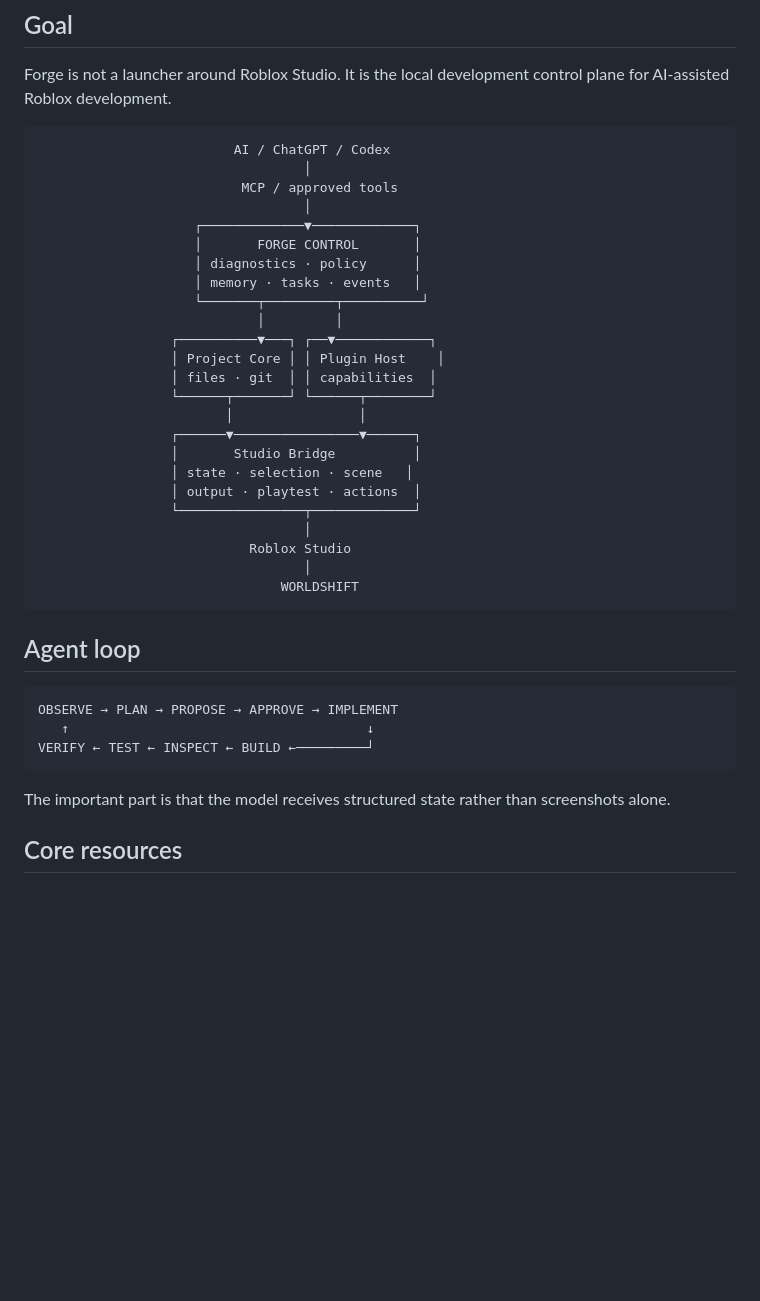
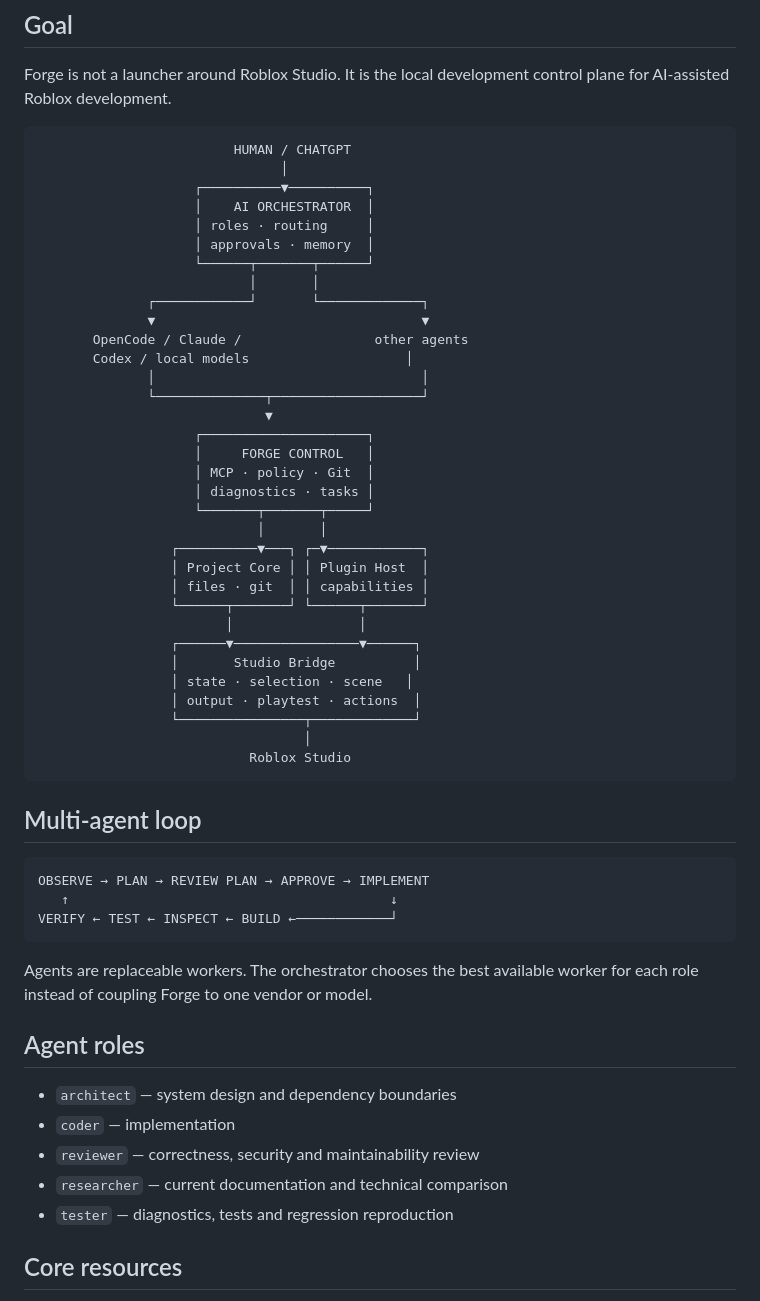
Before and after one commit to danielcech933-hue/WORLDSHIFT, a Markdown page: tools/roblox-forge/ARCHITECTURE.md, the part around one of its changes. Rendered like a GitHub page; blank space fills up the shorter version.

Commit message:
forge: document multi-agent architecture

````diff
--- a/tools/roblox-forge/ARCHITECTURE.md
+++ b/tools/roblox-forge/ARCHITECTURE.md
@@ -5,20 +5,31 @@
 Forge is not a launcher around Roblox Studio. It is the local development control plane for AI-assisted Roblox development.
 
 ```text
-                         AI / ChatGPT / Codex
-                                  │
-                          MCP / approved tools
-                                  │
-                    ┌─────────────▼─────────────┐
-                    │       FORGE CONTROL       │
-                    │ diagnostics · policy      │
-                    │ memory · tasks · events   │
-                    └───────┬─────────┬──────────┘
-                            │         │
-                 ┌──────────▼───┐ ┌──▼────────────┐
-                 │ Project Core │ │ Plugin Host    │
-                 │ files · git  │ │ capabilities  │
-                 └──────┬───────┘ └──────┬────────┘
+                         HUMAN / CHATGPT
+                               │
+                    ┌──────────▼──────────┐
+                    │    AI ORCHESTRATOR  │
+                    │ roles · routing     │
+                    │ approvals · memory  │
+                    └──────┬───────┬──────┘
+                           │       │
+              ┌────────────┘       └─────────────┐
+              ▼                                  ▼
+       OpenCode / Claude /                 other agents
+       Codex / local models                    │
+              │                                  │
+              └──────────────┬───────────────────┘
+                             ▼
+                    ┌─────────────────────┐
+                    │     FORGE CONTROL   │
+                    │ MCP · policy · Git  │
+                    │ diagnostics · tasks │
+                    └───────┬───────┬─────┘
+                            │       │
+                 ┌──────────▼───┐ ┌─▼────────────┐
+                 │ Project Core │ │ Plugin Host  │
+                 │ files · git  │ │ capabilities │
+                 └──────┬───────┘ └──────┬───────┘
                         │                │
                  ┌──────▼────────────────▼──────┐
                  │       Studio Bridge          │
@@ -27,19 +38,25 @@ Forge is not a launcher around Roblox Studio. It is the local development contro
                  └────────────────┬─────────────┘
                                   │
                            Roblox Studio
-                                  │
-                               WORLDSHIFT
 ```
 
-## Agent loop
+## Multi-agent loop
 
 ```text
-OBSERVE → PLAN → PROPOSE → APPROVE → IMPLEMENT
-   ↑                                      ↓
-VERIFY ← TEST ← INSPECT ← BUILD ←─────────┘
+OBSERVE → PLAN → REVIEW PLAN → APPROVE → IMPLEMENT
+   ↑                                         ↓
+VERIFY ← TEST ← INSPECT ← BUILD ←────────────┘
 ```
 
-The important part is that the model receives structured state rather than screenshots alone.
+Agents are replaceable workers. The orchestrator chooses the best available worker for each role instead of coupling Forge to one vendor or model.
+
+## Agent roles
+
+- `architect` — system design and dependency boundaries
+- `coder` — implementation
+- `reviewer` — correctness, security and maintainability review
+- `researcher` — current documentation and technical comparison
+- `tester` — diagnostics, tests and regression reproduction
 
 ## Core resources
 
````
Also changed, not shown: other parts of tools/roblox-forge/ARCHITECTURE.md (+10 -4 lines).
